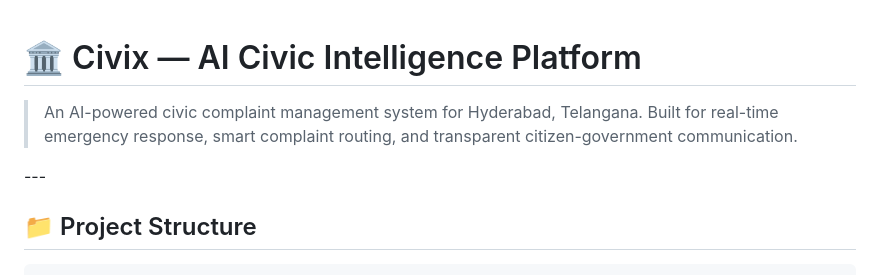
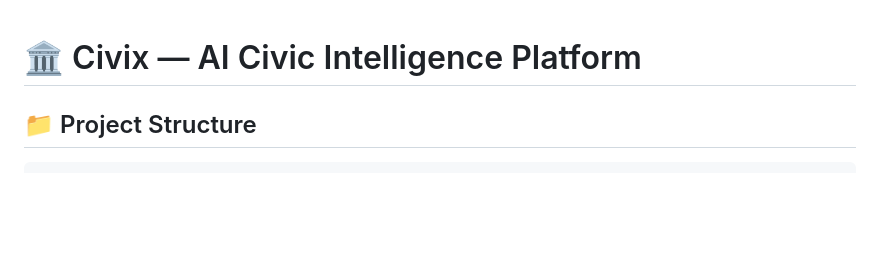
Before and after one commit to vishaldevasani/civix-project, a Markdown page: README.md, the part around the change. Drawn GitHub-style; blank space fills up the shorter version.

Commit message:
Update README to remove project description
Removed introductory description of the project.

```diff
--- a/README.md
+++ b/README.md
@@ -1,9 +1,4 @@
 # 🏛️ Civix — AI Civic Intelligence Platform
-
-> An AI-powered civic complaint management system for Hyderabad, Telangana.
-> Built for real-time emergency response, smart complaint routing, and transparent citizen-government communication.
-
-\---
 
 ## 📁 Project Structure
 
```
